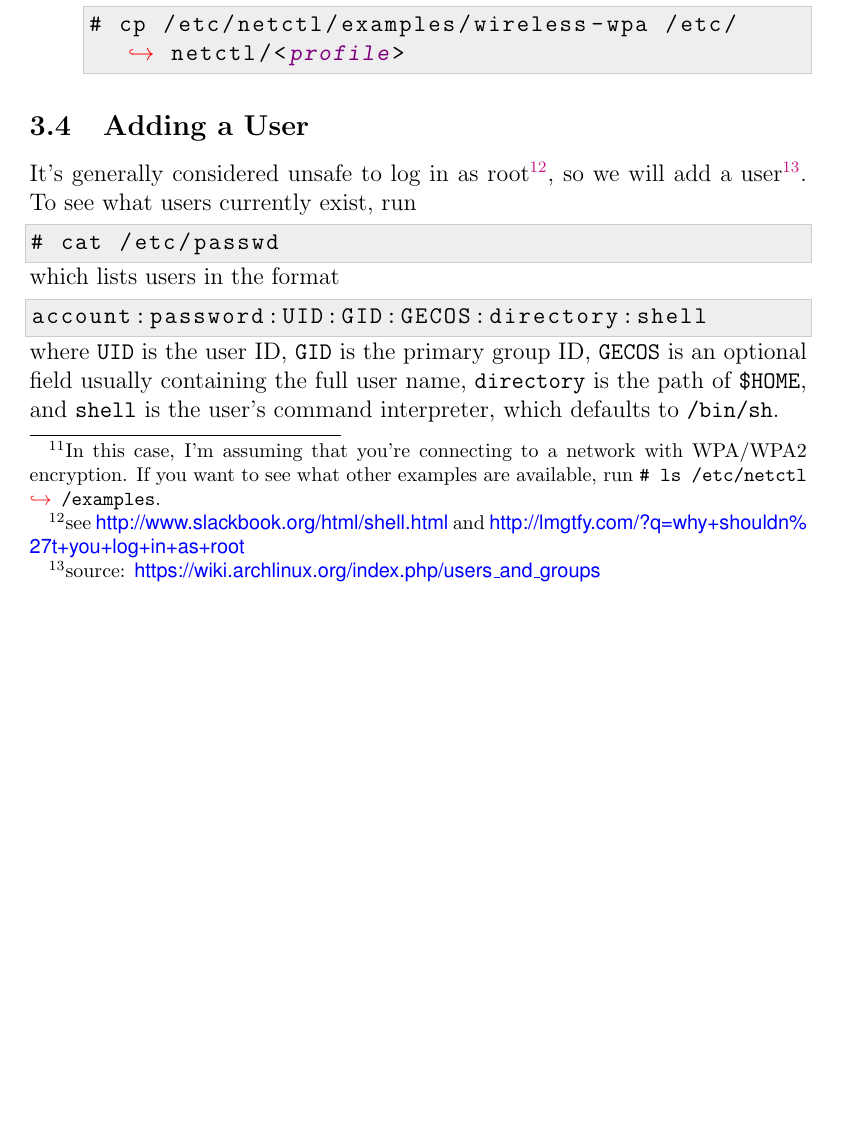
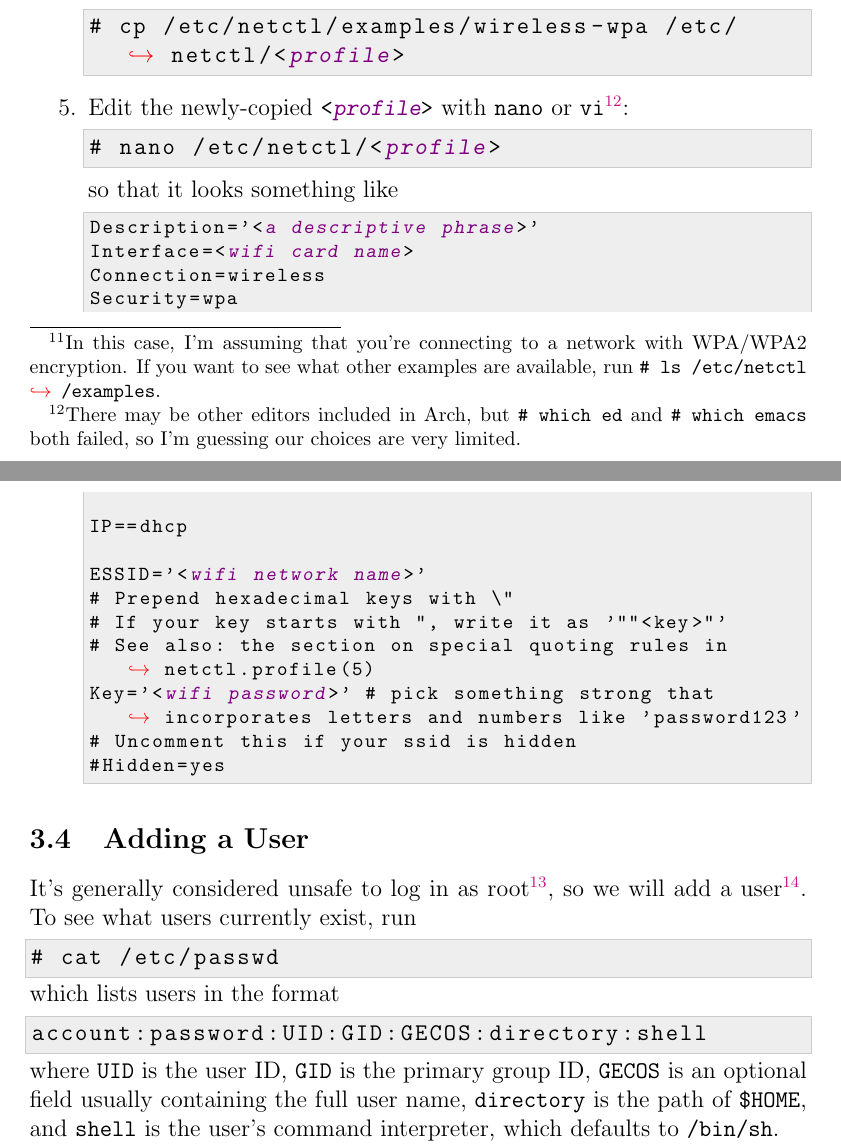
Before and after one commit to RyanMatlock/Arch-Linux-on-the-Raspberry-Pi, a LaTeX paper (arch-rpi.tex): part of page 10 of 12 before the commit and two parts of pages 10 and 11 of 13 after it, the two joined at a grey line, cut so that both start at the same text, the shorter picture padded with empty space. Compiled offline with pdfLaTeX.

Commit message:
fixed <RETURN>, got wifi working

```diff
--- a/arch-rpi.tex
+++ b/arch-rpi.tex
@@ -65,6 +65,7 @@
 }
 
 \setlength\parskip{2pt plus2pt minus2pt}
+\setlength\parindent{0pt}
 
 
 %% xcolor package
@@ -486,7 +487,27 @@ your wireless device requires firmware to be properly installed and configured.
 # cp /etc/netctl/examples/wireless-wpa /etc/netctl/<//<profile>//>
 \end{lstlisting}
 
+\item Edit the newly-copied \lstinline{<//<profile>//>} with \lstinline{nano} or \lstinline{vi}\footnote{There may be other editors included in Arch, but \lstinline{# which ed} and \lstinline{# which emacs} both failed, so I'm guessing our choices are very limited.}:
+\begin{lstlisting}
+# nano /etc/netctl/<//<profile>//>
+\end{lstlisting}
+so that it looks something like
+\begin{lstlisting}[basicstyle=\ttfamily\footnotesize]
+Description='<//<a descriptive phrase>//>'
+Interface=<//<wifi card name>//>
+Connection=wireless
+Security=wpa
 
+IP==dhcp
+
+ESSID='<//<wifi network name>//>'
+# Prepend hexadecimal keys with \"
+# If your key starts with ", write it as '""<key>"'
+# See also: the section on special quoting rules in netctl.profile(5)
+Key='<//<wifi password>//>' # pick something strong that incorporates letters and numbers like 'password123'
+# Uncomment this if your ssid is hidden
+#Hidden=yes
+\end{lstlisting}
 
 \end{enumerate}
 
```
Also changed, not shown: arch-rpi.pdf, arch-rpi.tex (23 more changed lines).
